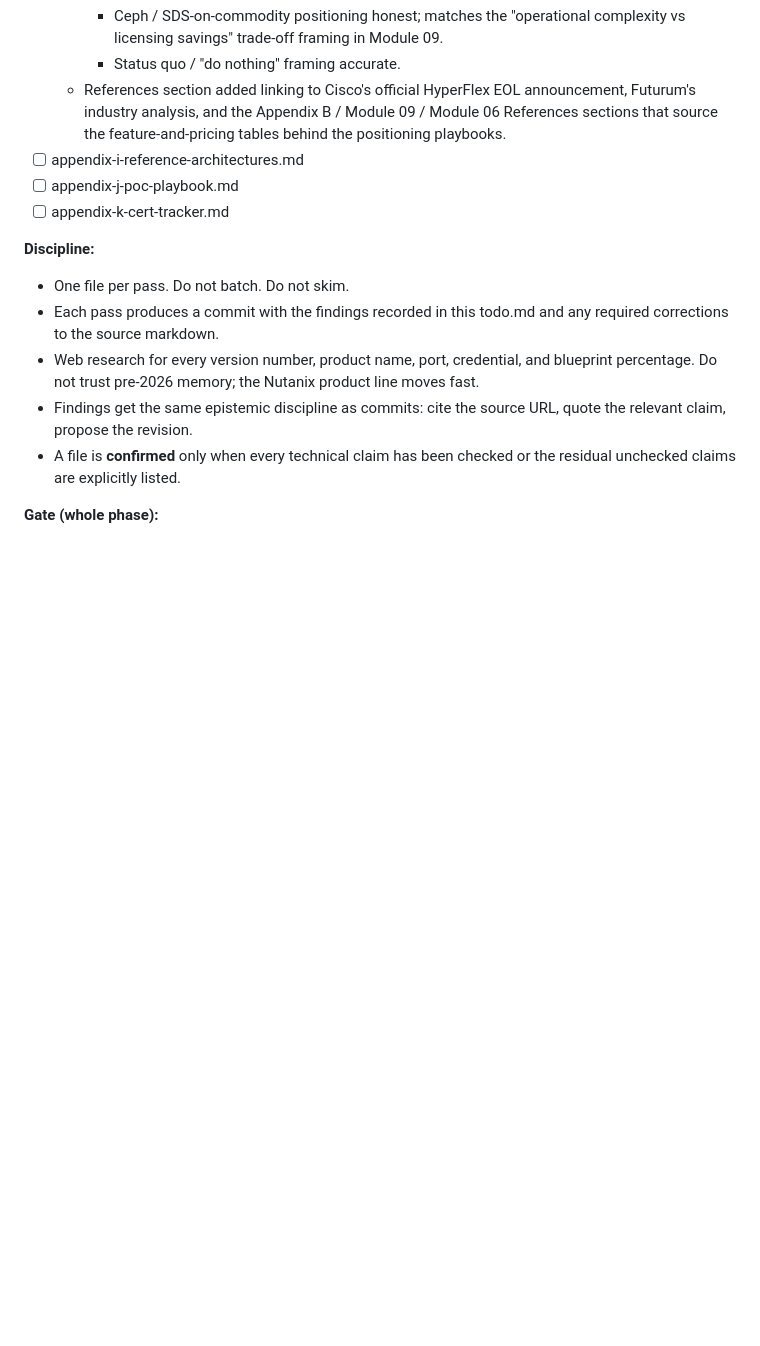
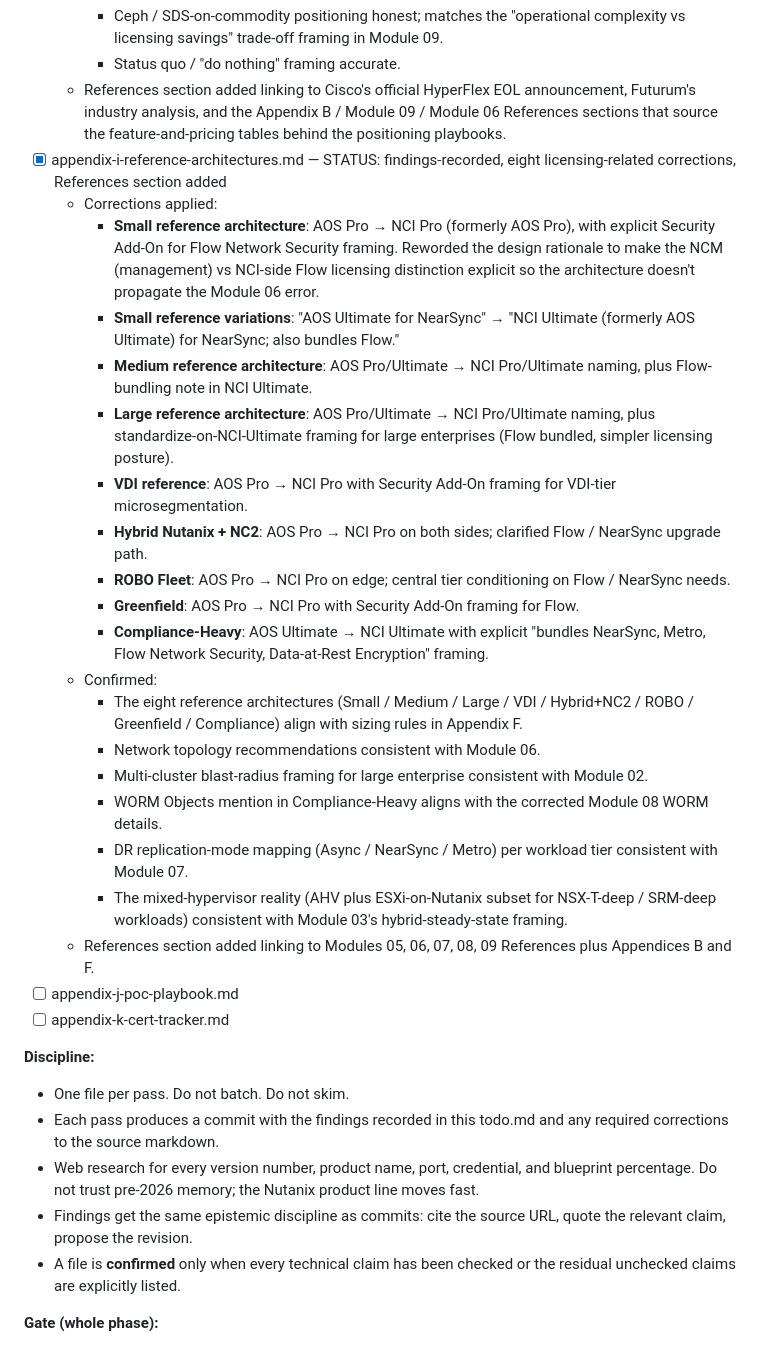
Before and after one commit to nixfred/nutanix, a Markdown page: todo.md, the part around the change. Rendered like a GitHub page; blank space fills up the shorter version.

Commit message:
review: appendix-i-reference-architectures.md; 8 licensing fixes, References
WHAT: Phase TR pass on the reference architectures appendix (eight
prescriptive architectures: Small / Medium / Large / VDI /
Hybrid+NC2 / ROBO / Greenfield / Compliance-Heavy). The licensing
sections in each architecture were propagating two cross-cutting
errors from the modules pass: AOS Pro/Ultimate naming (replaced by
NCI in Module 09) and Flow Network Security included with NCM Pro
(actually NCI Ultimate or Security Add-On for NCI Pro per Module 06).

CORRECTIONS APPLIED (eight architectures touched):

1. Small reference: NCI Pro naming + Security Add-On framing for
   Flow. Design rationale reworded to make the NCM-vs-NCI Flow
   distinction explicit.
2. Small reference variations: NCI Ultimate framing for NearSync.
3. Medium reference: NCI Pro/Ultimate naming, Flow bundling note.
4. Large reference: NCI Pro/Ultimate naming, standardize-on-NCI-
   Ultimate framing for large enterprises.
5. VDI reference: NCI Pro + Security Add-On for VDI-tier Flow.
6. Hybrid+NC2: NCI Pro on both sides, NearSync/Flow upgrade path.
7. ROBO Fleet: NCI Pro on edge, central tier conditioned on
   Flow / NearSync needs.
8. Greenfield: NCI Pro + Security Add-On framing.
9. Compliance-Heavy: NCI Ultimate explicit (bundles NearSync,
   Metro, Flow Network Security, Data-at-Rest Encryption).

VERIFIED (no change required):
- Sizing math consistent with Appendix F.
- Network topology consistent with Module 06.
- Multi-cluster blast-radius framing consistent with Module 02.
- WORM Objects mention aligned with corrected Module 08 details.
- DR mode mapping per workload tier consistent with Module 07.
- Mixed-hypervisor reality (AHV + ESXi-on-Nutanix subset)
  consistent with Module 03's hybrid-steady-state framing.

REFERENCES SECTION ADDED linking to Modules 05, 06, 07, 08, 09
References, plus Appendices B and F.

DISCIPLINE: Ten appendix files done (A halves, B, C, D, E, F, G,
H, I), three remain (J, K).

TAGS: review, technical-review, phase-TR, appendix-i, reference-
architectures, nci-rename, flow-licensing, citations, references

```diff
--- a/todo.md
+++ b/todo.md
@@ -375,7 +375,25 @@ Appendices:
     - Ceph / SDS-on-commodity positioning honest; matches the "operational complexity vs licensing savings" trade-off framing in Module 09.
     - Status quo / "do nothing" framing accurate.
   - References section added linking to Cisco's official HyperFlex EOL announcement, Futurum's industry analysis, and the Appendix B / Module 09 / Module 06 References sections that source the feature-and-pricing tables behind the positioning playbooks.
-- [ ] appendix-i-reference-architectures.md
+- [x] appendix-i-reference-architectures.md — STATUS: findings-recorded, eight licensing-related corrections, References section added
+  - Corrections applied:
+    - **Small reference architecture**: AOS Pro → NCI Pro (formerly AOS Pro), with explicit Security Add-On for Flow Network Security framing. Reworded the design rationale to make the NCM (management) vs NCI-side Flow licensing distinction explicit so the architecture doesn't propagate the Module 06 error.
+    - **Small reference variations**: "AOS Ultimate for NearSync" → "NCI Ultimate (formerly AOS Ultimate) for NearSync; also bundles Flow."
+    - **Medium reference architecture**: AOS Pro/Ultimate → NCI Pro/Ultimate naming, plus Flow-bundling note in NCI Ultimate.
+    - **Large reference architecture**: AOS Pro/Ultimate → NCI Pro/Ultimate naming, plus standardize-on-NCI-Ultimate framing for large enterprises (Flow bundled, simpler licensing posture).
+    - **VDI reference**: AOS Pro → NCI Pro with Security Add-On framing for VDI-tier microsegmentation.
+    - **Hybrid Nutanix + NC2**: AOS Pro → NCI Pro on both sides; clarified Flow / NearSync upgrade path.
+    - **ROBO Fleet**: AOS Pro → NCI Pro on edge; central tier conditioning on Flow / NearSync needs.
+    - **Greenfield**: AOS Pro → NCI Pro with Security Add-On framing for Flow.
+    - **Compliance-Heavy**: AOS Ultimate → NCI Ultimate with explicit "bundles NearSync, Metro, Flow Network Security, Data-at-Rest Encryption" framing.
+  - Confirmed:
+    - The eight reference architectures (Small / Medium / Large / VDI / Hybrid+NC2 / ROBO / Greenfield / Compliance) align with sizing rules in Appendix F.
+    - Network topology recommendations consistent with Module 06.
+    - Multi-cluster blast-radius framing for large enterprise consistent with Module 02.
+    - WORM Objects mention in Compliance-Heavy aligns with the corrected Module 08 WORM details.
+    - DR replication-mode mapping (Async / NearSync / Metro) per workload tier consistent with Module 07.
+    - The mixed-hypervisor reality (AHV plus ESXi-on-Nutanix subset for NSX-T-deep / SRM-deep workloads) consistent with Module 03's hybrid-steady-state framing.
+  - References section added linking to Modules 05, 06, 07, 08, 09 References plus Appendices B and F.
 - [ ] appendix-j-poc-playbook.md
 - [ ] appendix-k-cert-tracker.md
 
```
Also changed, not shown: 1 other file.
